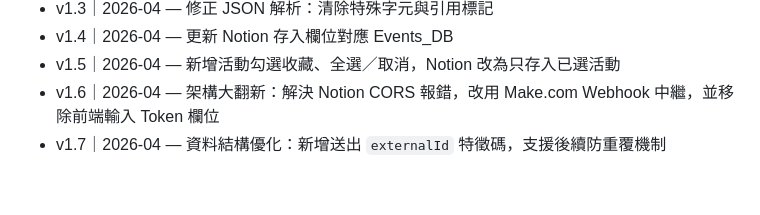
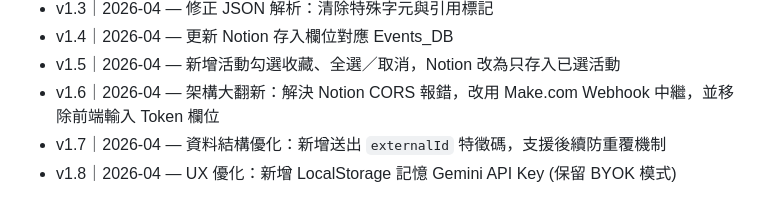
Before and after one commit to 0xImwhatIm/family-activity-finder, a Markdown page: README.md, the part around one of its changes. Rendered like a GitHub page.

Commit message:
docs: check off features and add v1.8 to README

```diff
--- a/README.md
+++ b/README.md
@@ -72,3 +72,4 @@
 - v1.5｜2026-04 — 新增活動勾選收藏、全選／取消，Notion 改為只存入已選活動
 - v1.6｜2026-04 — 架構大翻新：解決 Notion CORS 報錯，改用 Make.com Webhook 中繼，並移除前端輸入 Token 欄位
 - v1.7｜2026-04 — 資料結構優化：新增送出 `externalId` 特徵碼，支援後續防重覆機制
+- v1.8｜2026-04 — UX 優化：新增 LocalStorage 記憶 Gemini API Key (保留 BYOK 模式)
```
Also changed, not shown: other parts of README.md (+1 -1 lines).
